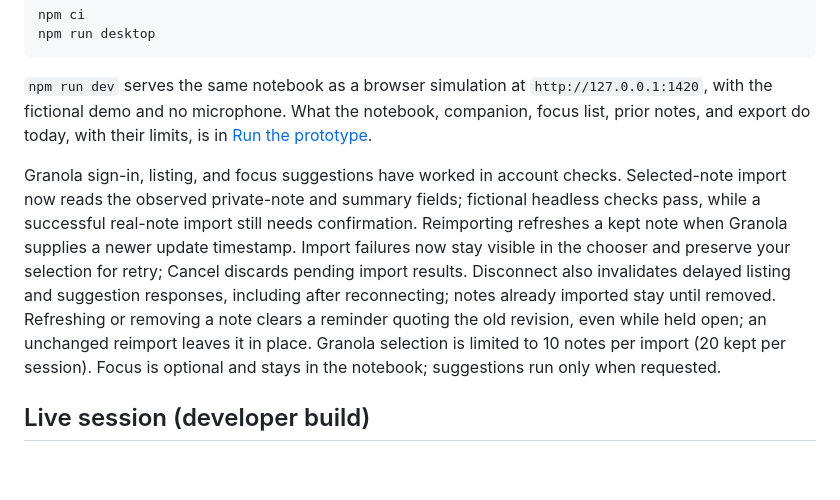
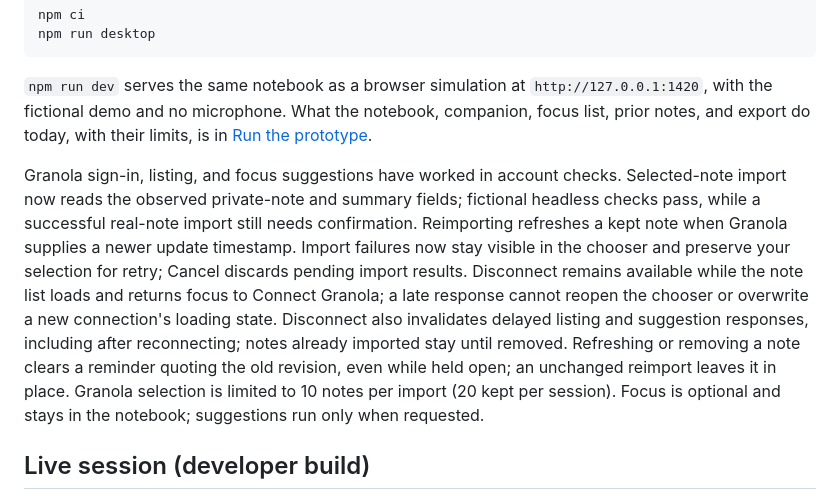
Before and after one commit to connorburgess/talkqte, a Markdown page: README.md, the part around the change. Rendered like a GitHub page; blank space fills up the shorter version.

Commit message:
fix(granola): keep disconnect available while notes load
Signed-off-by: Connor Burgess <76454557+connorburgess@users.noreply.github.com>

```diff
--- a/README.md
+++ b/README.md
@@ -67,7 +67,7 @@ npm run desktop
 
 `npm run dev` serves the same notebook as a browser simulation at `http://127.0.0.1:1420`, with the fictional demo and no microphone. What the notebook, companion, focus list, prior notes, and export do today, with their limits, is in [Run the prototype](docs/run-the-prototype.md).
 
-Granola sign-in, listing, and focus suggestions have worked in account checks. Selected-note import now reads the observed private-note and summary fields; fictional headless checks pass, while a successful real-note import still needs confirmation. Reimporting refreshes a kept note when Granola supplies a newer update timestamp. Import failures now stay visible in the chooser and preserve your selection for retry; Cancel discards pending import results. Disconnect also invalidates delayed listing and suggestion responses, including after reconnecting; notes already imported stay until removed. Refreshing or removing a note clears a reminder quoting the old revision, even while held open; an unchanged reimport leaves it in place. Granola selection is limited to 10 notes per import (20 kept per session). Focus is optional and stays in the notebook; suggestions run only when requested.
+Granola sign-in, listing, and focus suggestions have worked in account checks. Selected-note import now reads the observed private-note and summary fields; fictional headless checks pass, while a successful real-note import still needs confirmation. Reimporting refreshes a kept note when Granola supplies a newer update timestamp. Import failures now stay visible in the chooser and preserve your selection for retry; Cancel discards pending import results. Disconnect remains available while the note list loads and returns focus to Connect Granola; a late response cannot reopen the chooser or overwrite a new connection's loading state. Disconnect also invalidates delayed listing and suggestion responses, including after reconnecting; notes already imported stay until removed. Refreshing or removing a note clears a reminder quoting the old revision, even while held open; an unchanged reimport leaves it in place. Granola selection is limited to 10 notes per import (20 kept per session). Focus is optional and stays in the notebook; suggestions run only when requested.
 
 ## Live session (developer build)
 
```
Also changed, not shown: ROADMAP.md (+1 -1 lines), docs/granola-import-validation.md (+17 -0 lines), docs/assets/granola-loading-after.png (added), docs/assets/granola-loading-before.png (added), docs/assets/granola-loading-narrow.png (added), 3 other files.
